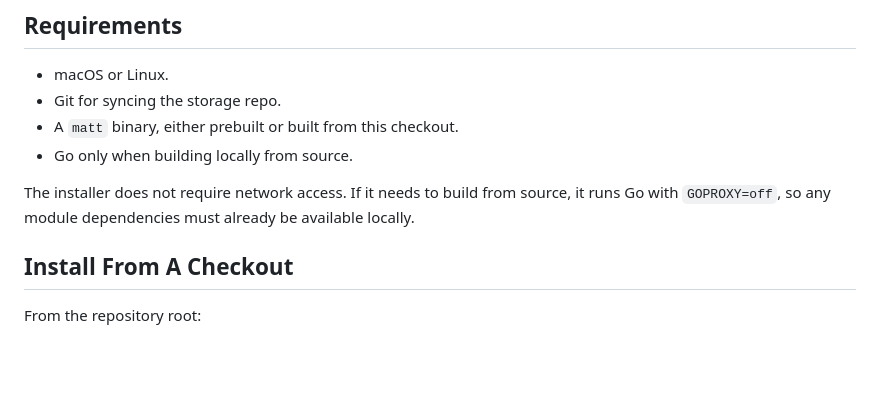
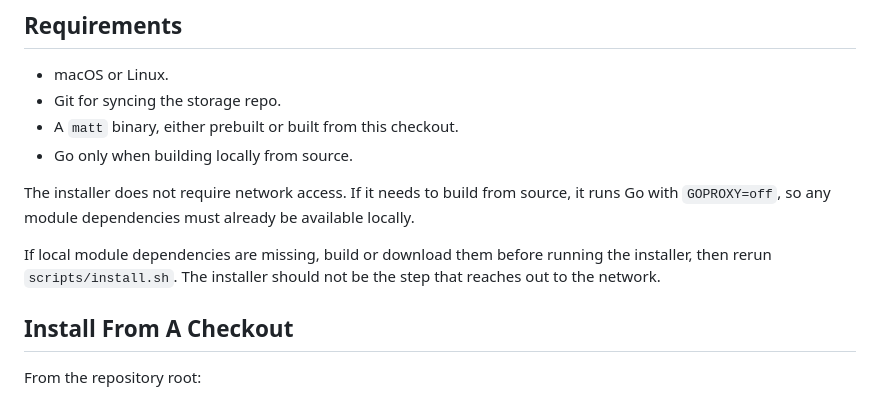
Before and after one commit to sunday-studio/maat, a Markdown page: docs/install.md, the part around the change. Drawn GitHub-style; blank space fills up the shorter version.

Commit message:
docs(install): clarify offline installer

```diff
--- a/docs/install.md
+++ b/docs/install.md
@@ -12,6 +12,8 @@ The installed binary is only an interface. The durable source of truth is still
 - Go only when building locally from source.
 
 The installer does not require network access. If it needs to build from source, it runs Go with `GOPROXY=off`, so any module dependencies must already be available locally.
+
+If local module dependencies are missing, build or download them before running the installer, then rerun `scripts/install.sh`. The installer should not be the step that reaches out to the network.
 
 ## Install From A Checkout
 
```
